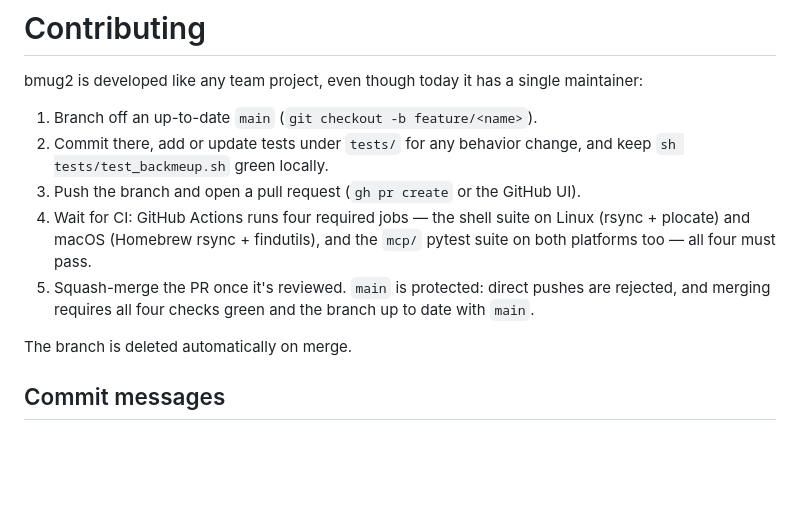
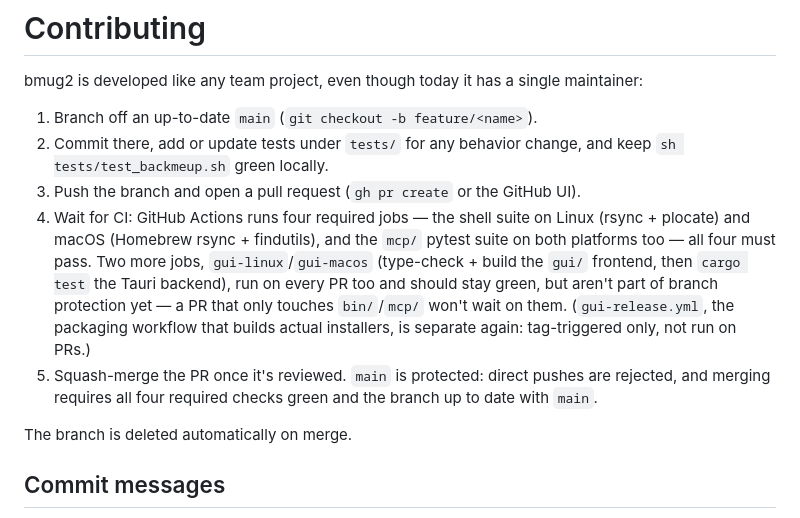
Before and after one commit to mariotti/bmug2, a Markdown page: docs/CONTRIBUTING.md, the part around the change. Drawn GitHub-style; blank space fills up the shorter version.

```diff
--- a/docs/CONTRIBUTING.md
+++ b/docs/CONTRIBUTING.md
@@ -11,10 +11,15 @@ single maintainer:
 4. Wait for CI: GitHub Actions runs four required jobs — the shell
    suite on Linux (rsync + plocate) and macOS (Homebrew rsync +
    findutils), and the `mcp/` pytest suite on both platforms too — all
-   four must pass.
+   four must pass. Two more jobs, `gui-linux`/`gui-macos` (type-check +
+   build the `gui/` frontend, then `cargo test` the Tauri backend), run
+   on every PR too and should stay green, but aren't part of branch
+   protection yet — a PR that only touches `bin/`/`mcp/` won't wait on
+   them. (`gui-release.yml`, the packaging workflow that builds actual
+   installers, is separate again: tag-triggered only, not run on PRs.)
 5. Squash-merge the PR once it's reviewed. `main` is protected: direct
-   pushes are rejected, and merging requires all four checks green and
-   the branch up to date with `main`.
+   pushes are rejected, and merging requires all four required checks
+   green and the branch up to date with `main`.
 
 The branch is deleted automatically on merge.
 
```
Also changed, not shown: README.md (+5 -1 lines), gui/README.md (+22 -11 lines).
